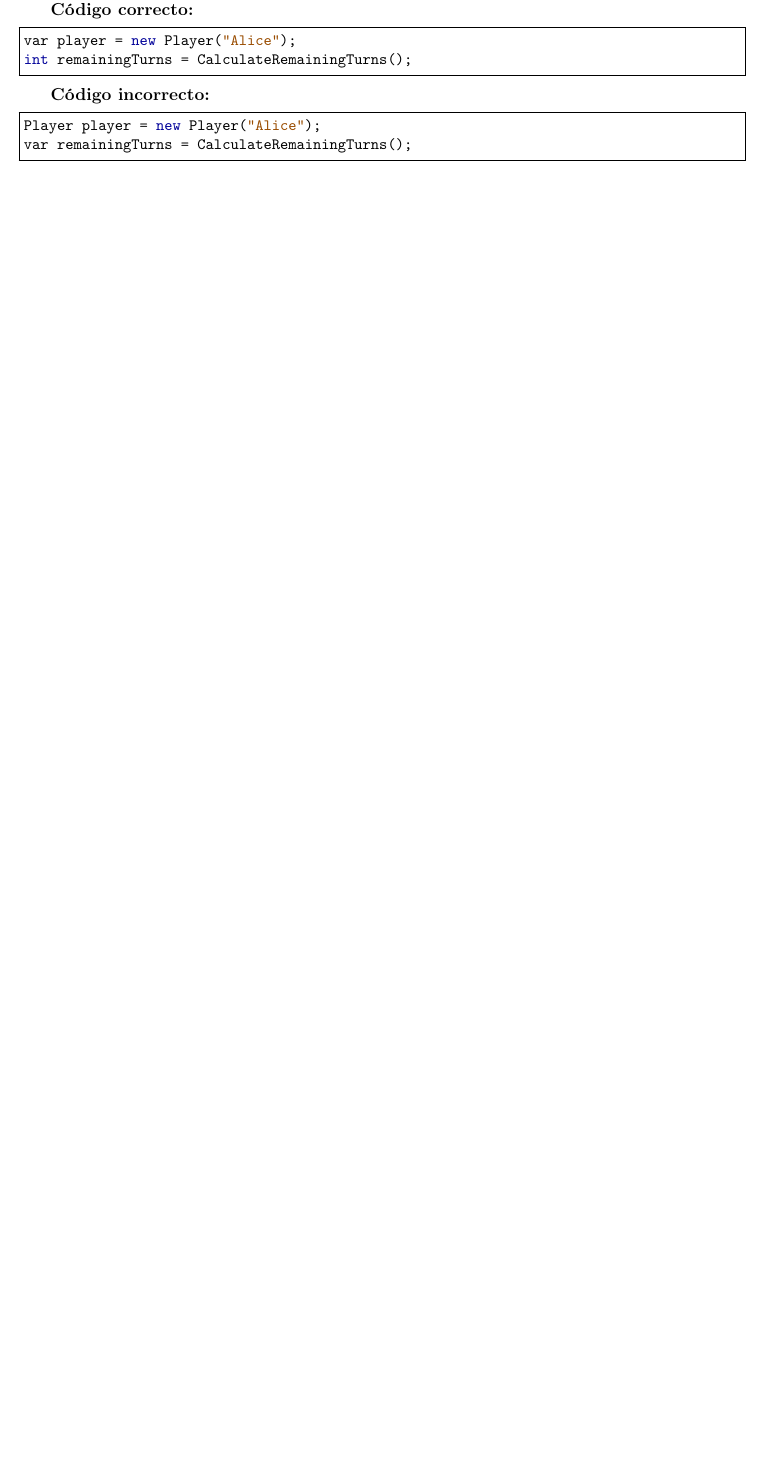
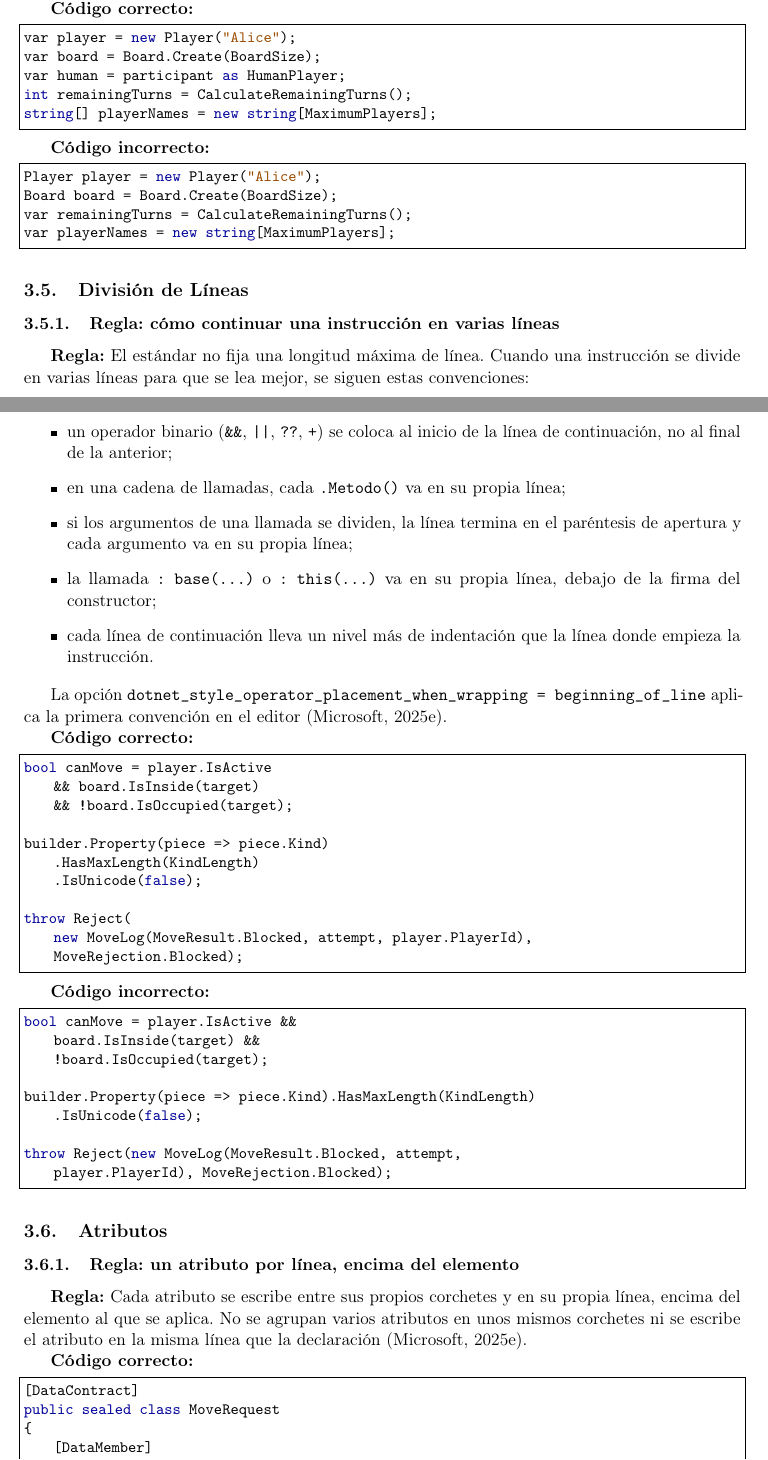
Before and after one commit to poijn23/tecnolgiaJuego_Estandar, a LaTeX document (main.tex, which reads secciones/03-estilo-codigo/04-uso-var.tex, secciones/03-estilo-codigo/05-division-lineas.tex, secciones/03-estilo-codigo/06-atributos.tex): part of page 24 of 47 before the commit and two parts of pages 24 and 25 of 49 after it, the two joined at a grey line, cut so that both start at the same text, the shorter picture padded with empty space. Compiled offline with pdfLaTeX.

Commit message:
Ajusta la sección 3 (estilo de codificación) al código de Bastion
Define cuándo el tipo es evidente para var, extiende Allman a los inicializadores y agrega las reglas 3.5 (división de líneas, sin longitud máxima) y 3.6 (atributos).

```diff
--- a/secciones/03-estilo-codigo/04-uso-var.tex
+++ b/secciones/03-estilo-codigo/04-uso-var.tex
@@ -2,4 +2,3 @@
 
 \subsubsection{Regla: solo cuando el tipo es evidente}
 
-\textbf{Regla:} Se usa \texttt{var} cuando el tipo se reconoce directamente en el lado derecho, especialmente en una construcción con \texttt{new}. Se escribe el tipo explícito para tipos integrados y cuando una llamada a método no permite inferir el tipo con claridad. Las reglas \texttt{IDE0007} e \texttt{IDE0008} permiten aplicar esta preferencia (Microsoft, 2022c).
@@ -7,11 +15,16 @@
 \textbf{Código correcto:}
 \begin{lstlisting}[style=csharpstyle]
 var player = new Player("Alice");
+var board = Board.Create(BoardSize);
+var human = participant as HumanPlayer;
 int remainingTurns = CalculateRemainingTurns();
+string[] playerNames = new string[MaximumPlayers];
 \end{lstlisting}
 
 \textbf{Código incorrecto:}
 \begin{lstlisting}[style=csharpstyle]
 Player player = new Player("Alice");
+Board board = Board.Create(BoardSize);
 var remainingTurns = CalculateRemainingTurns();
+var playerNames = new string[MaximumPlayers];
 \end{lstlisting}
--- /dev/null
+++ b/secciones/03-estilo-codigo/05-division-lineas.tex
@@ -0,0 +1,43 @@
+\subsection{División de Líneas}
+
+\subsubsection{Regla: cómo continuar una instrucción en varias líneas}
+
+\textbf{Regla:} El estándar no fija una longitud máxima de línea. Cuando una instrucción se divide en varias líneas para que se lea mejor, se siguen estas convenciones:
+
+\begin{itemize}
+  \item un operador binario (\texttt{\&\&}, \texttt{||}, \texttt{??}, \texttt{+}) se coloca al inicio de la línea de continuación, no al final de la anterior;
+  \item en una cadena de llamadas, cada \texttt{.Metodo()} va en su propia línea;
+  \item si los argumentos de una llamada se dividen, la línea termina en el paréntesis de apertura y cada argumento va en su propia línea;
+  \item la llamada \texttt{: base(...)} o \texttt{: this(...)} va en su propia línea, debajo de la firma del constructor;
+  \item cada línea de continuación lleva un nivel más de indentación que la línea donde empieza la instrucción.
+\end{itemize}
+
+La opción \texttt{dotnet\_style\_operator\_placement\_when\_wrapping = beginning\_of\_line} aplica la primera convención en el editor (Microsoft, 2025e).
+
+\textbf{Código correcto:}
+\begin{lstlisting}[style=csharpstyle]
+bool canMove = player.IsActive
+    && board.IsInside(target)
+    && !board.IsOccupied(target);
+
+builder.Property(piece => piece.Kind)
+    .HasMaxLength(KindLength)
+    .IsUnicode(false);
+
+throw Reject(
+    new MoveLog(MoveResult.Blocked, attempt, player.PlayerId),
+    MoveRejection.Blocked);
+\end{lstlisting}
+
+\textbf{Código incorrecto:}
+\begin{lstlisting}[style=csharpstyle]
+bool canMove = player.IsActive &&
+    board.IsInside(target) &&
+    !board.IsOccupied(target);
+
+builder.Property(piece => piece.Kind).HasMaxLength(KindLength)
+    .IsUnicode(false);
+
+throw Reject(new MoveLog(MoveResult.Blocked, attempt,
+    player.PlayerId), MoveRejection.Blocked);
+\end{lstlisting}
--- /dev/null
+++ b/secciones/03-estilo-codigo/06-atributos.tex
@@ -0,0 +1,13 @@
+\subsection{Atributos}
+
+\subsubsection{Regla: un atributo por línea, encima del elemento}
+
+\textbf{Regla:} Cada atributo se escribe entre sus propios corchetes y en su propia línea, encima del elemento al que se aplica. No se agrupan varios atributos en unos mismos corchetes ni se escribe el atributo en la misma línea que la declaración (Microsoft, 2025e).
+
+\textbf{Código correcto:}
+\begin{lstlisting}[style=csharpstyle]
+[DataContract]
+public sealed class MoveRequest
+{
+    [DataMember]
+    public int PieceId { get; set; }
@@ -0,0 +21,4 @@
+    [DataMember, Required]
+    public int PieceId { get; set; }
+}
+\end{lstlisting}
```
Also changed, not shown: secciones/03-estilo-codigo/03-posicion-llaves.tex (+12 -1 lines), secciones/03-estilo-codigo/index.tex (+2 -0 lines), secciones/03-estilo-codigo/04-uso-var.tex (9 more changed lines), secciones/03-estilo-codigo/06-atributos.tex (7 more changed lines).
